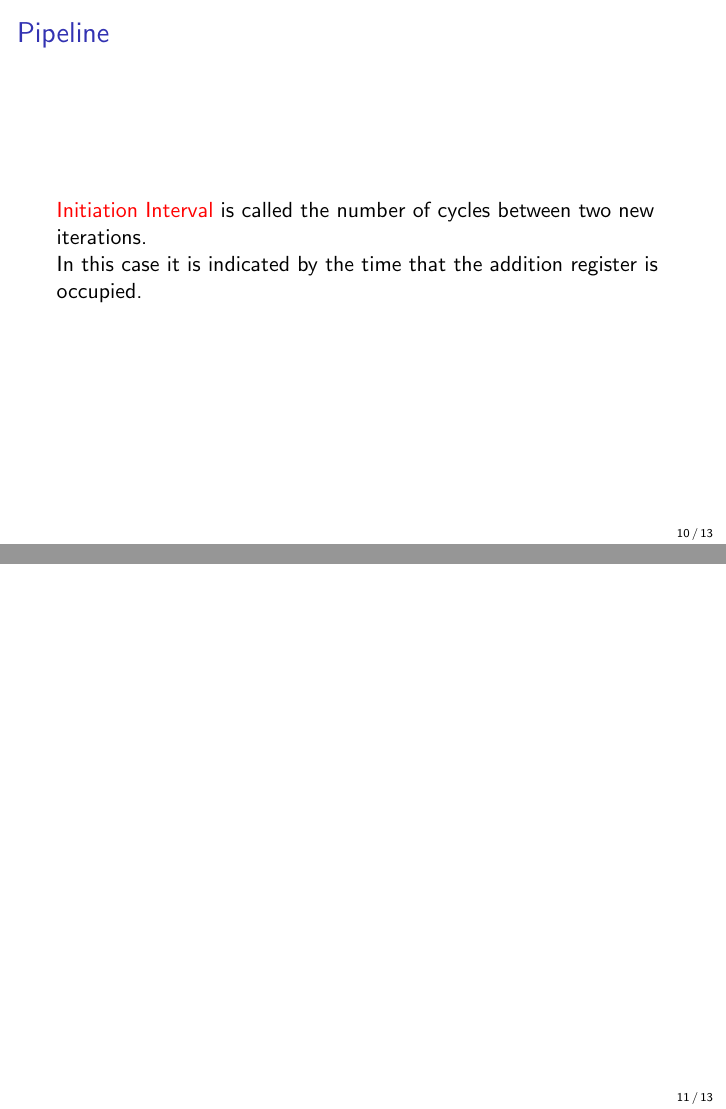
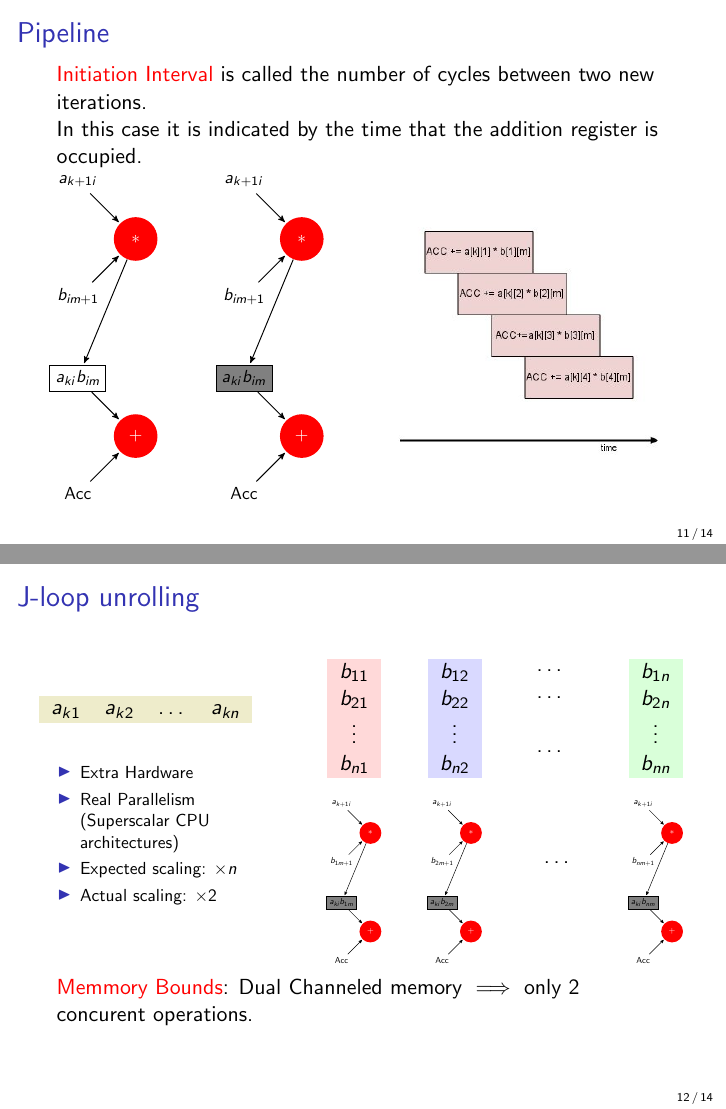
Before and after one commit to gchristodoulis/First_repo, LaTeX slides (Presentation/audition.tex): pages 10 and 11 of 13 before the commit and pages 11 and 12 of 14 after it, joined at a grey line. Compiled offline with pdfLaTeX.

Commit message:
midle of opts

```diff
--- a/Presentation/audition.tex
+++ b/Presentation/audition.tex
@@ -93,6 +93,7 @@
 \usetikzlibrary{arrows,automata}
 %\usepackage[latin1]{inputenc}
 
+\usepackage{colortbl}
 
 %----------------------------------------------------------------------------------------
 %	TITLE PAGE
@@ -355,12 +388,189 @@ In the scope of this paper it is considered that the clock cycle is adjusted to
 \frametitle{Pipeline}
 \alert{Initiation Interval} is called the number of cycles between two new iterations.\\
 In this case it is indicated by the time that the addition register is occupied.
+
+\begin{columns}[c]
+\column{.2\textwidth}
+\scalebox{0.8}{
+\begin{tikzpicture}[->,>=stealth',shorten >=1pt,auto,node distance=1.8cm, semithick]
+  \tikzstyle{every state}=[fill=red,draw=none,text=white]
+
+  \node[] (A) {$a_{k+1i}$};
+  \node[state] (C) [below right of=A] {$*$};
+  \node[] (B) [below left of=C] {$b_{im+1}$};
+  \node[shape=rectangle,draw=black] (G) [below of=B] {$a_{ki}b_{im}$};
+  \node[state] (D) [below right of=G] {$+$};
+  \node[] (F) [below left of=D]{Acc};
+
+  \path (A) edge (C)
+	(B) edge (C)
+	(C) edge (G)
+	(G) edge (D)
+	(F) edge (D);
+\end{tikzpicture}
+}
+\column{.2\textwidth}
+\scalebox{0.8}{
+\begin{tikzpicture}[->,>=stealth',shorten >=1pt,auto,node distance=1.8cm, semithick]
+  \tikzstyle{every state}=[fill=red,draw=none,text=white]
+
+  \node[] (A) {$a_{k+1i}$};
+  \node[state] (C) [below right of=A] {$*$};
+  \node[] (B) [below left of=C] {$b_{im+1}$};
+  \node[shape=rectangle,draw=black,fill=black!50] (G) [below of=B] {$a_{ki}b_{im}$};
+  \node[state] (D) [below right of=G] {$+$};
+  \node[] (F) [below left of=D]{Acc};
+
+  \path (A) edge (C)
+	(B) edge (C)
+	(C) edge (G)
+	(G) edge (D)
+	(F) edge (D);
+\end{tikzpicture}
+}
+
+\column{.5\textwidth}
+\begin{figure}
+\includegraphics[width=.9\linewidth,center]{pipeline.jpg}
+\end{figure}
+\end{columns}
 \end{frame}
 %------------------------------------------------
 \begin{frame}
-\subsection{}
-\frametitle{}
+\frametitle{J-loop unrolling}
+\subsection{J-loop Unrolling}
 
+\begin{columns}[c]
+
+\column{.4\textwidth}
+\begin{tabular}{c c c c}
+\rowcolor{olive!15}
+$a_{k1}$&$a_{k2}$&\dots&$a_{kn}$\\
+\end{tabular}
+
+\begin{beamercolorbox}[shadow=false,rounded=true]{box2}
+{\usebeamercolor[fg]{text2} }
+\begin{tabular}{c}
+\\
+\end{tabular}
+\end{beamercolorbox}
+
+\scalebox{0.8}{
+\begin{beamercolorbox}[shadow=false,rounded=true]{box2}
+{\usebeamercolor[fg]{text2} }
+\begin{itemize}
+\item Extra Hardware
+\item Real Parallelism (Superscalar CPU architectures)
+\item Expected scaling: $\times n$
+\item Actual scaling: $\times 2$
+\end{itemize}
+\end{beamercolorbox}
+}
+
+\column{.1\textwidth}
+\begin{table}
+\begin{tabular}{ >{\columncolor{red!15}}c}
+$b_{11}$\\
+$b_{21}$\\
+\vdots\\
+$b_{n1}$\\
+\end{tabular}
+\end{table}
+\scalebox{0.4}{
+\begin{tikzpicture}[->,>=stealth',shorten >=1pt,auto,node distance=1.8cm, semithick]
+  \tikzstyle{every state}=[fill=red,draw=none,text=white]
+
+  \node[] (A) {$a_{k+1i}$};
+  \node[state] (C) [below right of=A] {$*$};
+  \node[] (B) [below left of=C] {$b_{1m+1}$};
+  \node[shape=rectangle,draw=black,fill=black!50] (G) [below of=B] {$a_{ki}b_{1m}$};
+  \node[state] (D) [below right of=G] {$+$};
+  \node[] (F) [below left of=D]{Acc};
+
+  \path (A) edge (C)
+	(B) edge (C)
+	(C) edge (G)
+	(G) edge (D)
+	(F) edge (D);
+\end{tikzpicture}
+}
+
+
+\column{.1\textwidth}
+\begin{table}
+\begin{tabular}{ >{\columncolor{blue!15}}c}
+$b_{12}$\\
+$b_{22}$\\
+\vdots\\
+$b_{n2}$\\
+\end{tabular}
+\end{table}
+\scalebox{0.4}{
+\begin{tikzpicture}[->,>=stealth',shorten >=1pt,auto,node distance=1.8cm, semithick]
+  \tikzstyle{every state}=[fill=red,draw=none,text=white]
+
+  \node[] (A) {$a_{k+1i}$};
+  \node[state] (C) [below right of=A] {$*$};
+  \node[] (B) [below left of=C] {$b_{2m+1}$};
+  \node[shape=rectangle,draw=black,fill=black!50] (G) [below of=B] {$a_{ki}b_{2m}$};
+  \node[state] (D) [below right of=G] {$+$};
+  \node[] (F) [below left of=D]{Acc};
+
+  \path (A) edge (C)
+	(B) edge (C)
+	(C) edge (G)
+	(G) edge (D)
+	(F) edge (D);
+\end{tikzpicture}
+}
+
+\column{.1\textwidth}
+\begin{tabular}{c}
+\dots\\
+\dots\\
+\\
+\dots\\
+\end{tabular}
+
+\begin{beamercolorbox}[shadow=false,rounded=true]{box2}
+{\usebeamercolor[fg]{text2} }
+\begin{tabular}{c}
+\\\\\\\dots\\\\\\\\
+\end{tabular}
+\end{beamercolorbox}
+
+\column{.1\textwidth}
+\begin{table}
+\begin{tabular}{ >{\columncolor{green!15}}c}
+$b_{1n}$\\
+$b_{2n}$\\
+\vdots\\
+$b_{nn}$\\
+\end{tabular}
+\end{table}
+\scalebox{0.4}{
+\begin{tikzpicture}[->,>=stealth',shorten >=1pt,auto,node distance=1.8cm, semithick]
+  \tikzstyle{every state}=[fill=red,draw=none,text=white]
+
+  \node[] (A) {$a_{k+1i}$};
+  \node[state] (C) [below right of=A] {$*$};
+  \node[] (B) [below left of=C] {$b_{nm+1}$};
+  \node[shape=rectangle,draw=black,fill=black!50] (G) [below of=B] {$a_{ki}b_{nm}$};
+  \node[state] (D) [below right of=G] {$+$};
+  \node[] (F) [below left of=D]{Acc};
+
+  \path (A) edge (C)
+	(B) edge (C)
+	(C) edge (G)
+	(G) edge (D)
+	(F) edge (D);
+\end{tikzpicture}
+}
+
+
+\end{columns}
+
+\alert{Memmory Bounds}: Dual Channeled memory $\implies$ only $2$ concurent operations.
 \end{frame}
 %------------------------------------------------
 \begin{frame}
```
Also changed, not shown: Presentation/arraysplit.jpg (added), Presentation/audition.pdf, Presentation/pipeline.jpg (added), Presentation/audition.tex (110 more changed lines), 6 other files.
